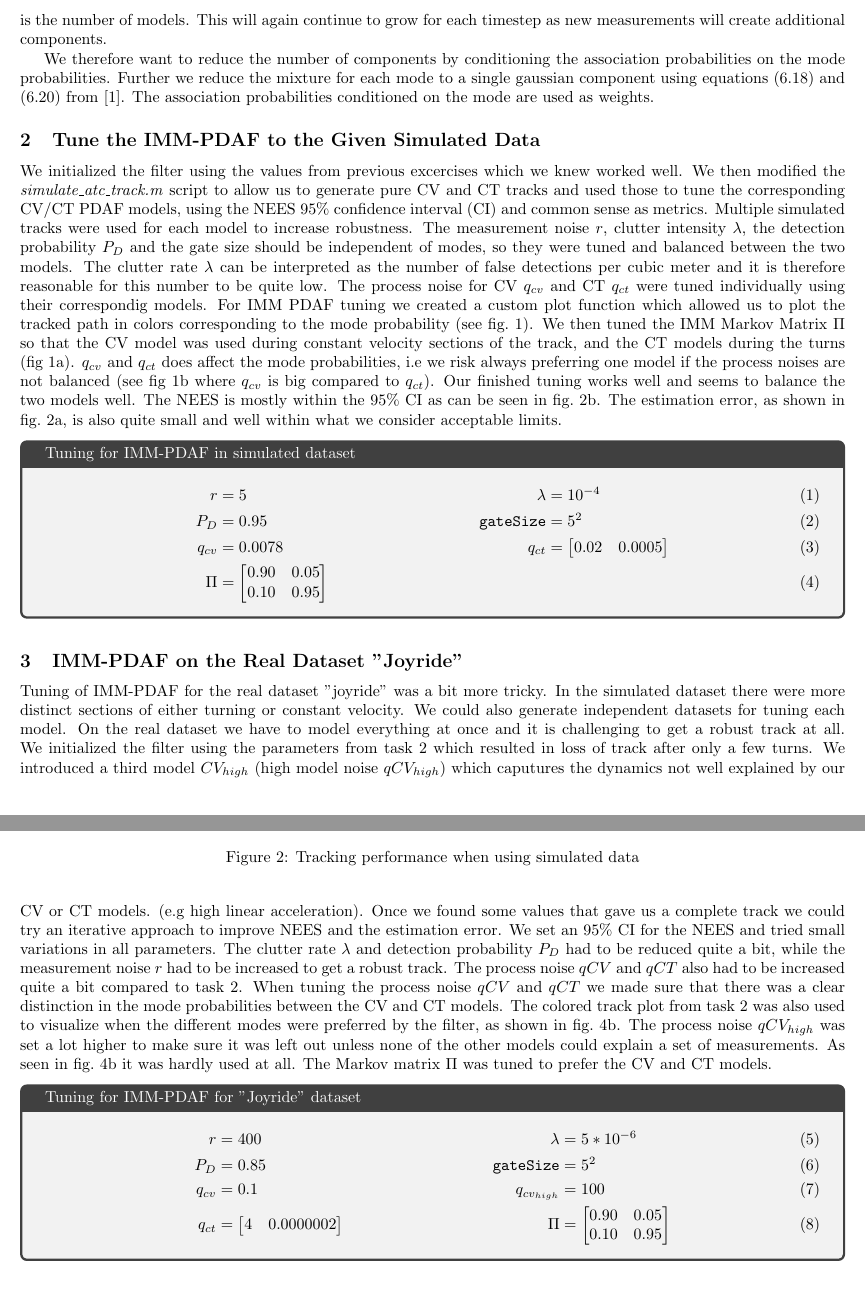
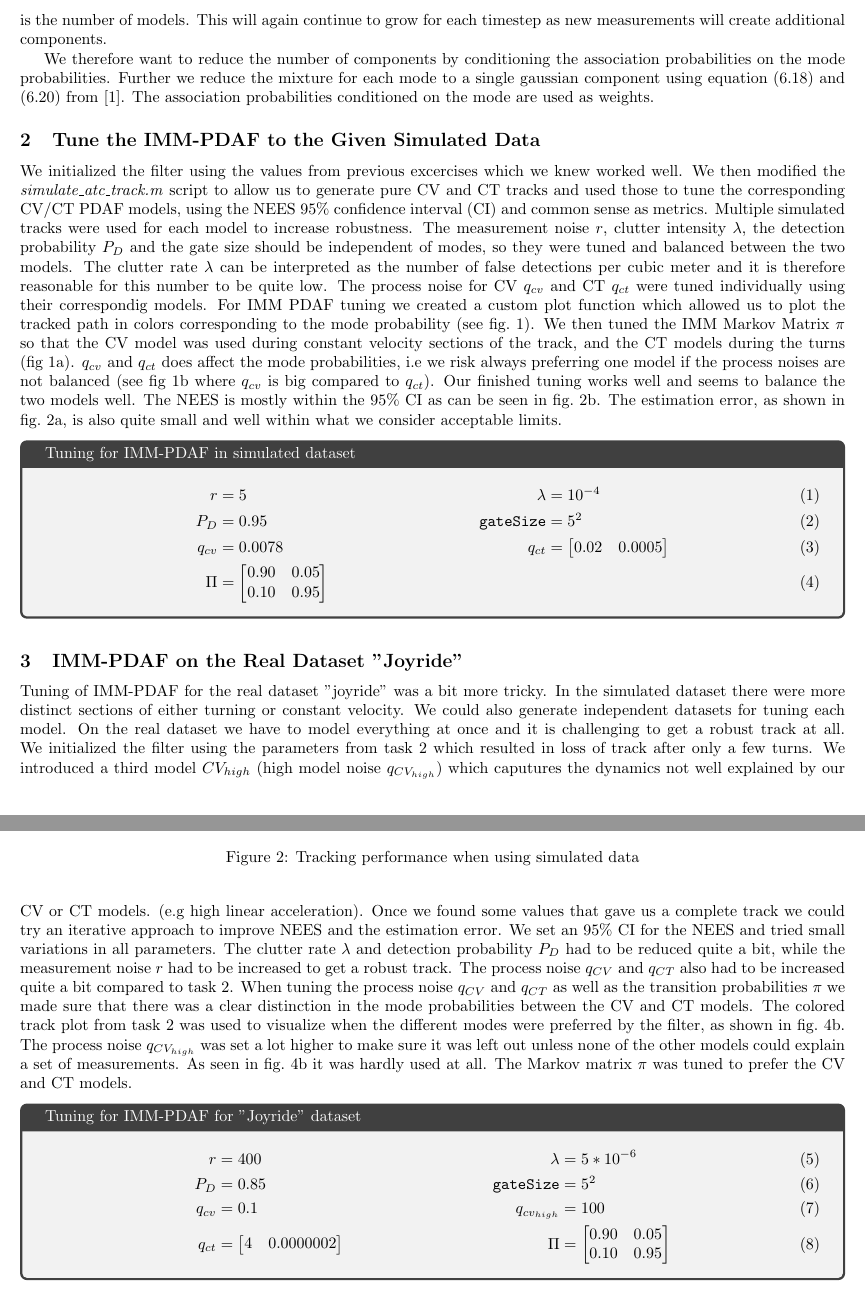
Before and after one commit to HaavardM/ttk4250-sensor-fusion, a LaTeX document (latex/ov.tex, which reads latex/a1task1.tex, latex/a1task2.tex, latex/a1task3.tex): two parts of pages 2 and 3 of 13, joined at a grey line, cut so that both start at the same text. Compiled offline with pdfLaTeX.

Commit message:
Fix small typos and equations

```diff
--- a/latex/a1task1.tex
+++ b/latex/a1task1.tex
@@ -12,4 +12,4 @@ A normal IMM filter was developed according to chapter 6 in \cite{edmund} and wa
 
 When updating the IMM conditional on each possible measurement association we get a new mixture model from the IMM with $M$ components. The total mixture model for the IMM-PDAF after one iteration (assuming single gaussian input) is therefore a mixture model with $(N+1)M$ components where $N$ is the number of gated measurements and $M$ is the number of models. This will again continue to grow for each timestep as new measurements will create additional components.
 
-We therefore want to reduce the number of components by conditioning the association probabilities on the mode probabilities. Further we reduce the mixture for each mode to a single gaussian component using equations (6.18) and (6.20) from \cite{edmund}. The association probabilities conditioned on the mode are used as weights.
+We therefore want to reduce the number of components by conditioning the association probabilities on the mode probabilities. Further we reduce the mixture for each mode to a single gaussian component using equation (6.18) and (6.20) from \cite{edmund}. The association probabilities conditioned on the mode are used as weights.
--- a/latex/a1task2.tex
+++ b/latex/a1task2.tex
@@ -1,6 +1,6 @@
 \subsection{Tune the IMM-PDAF to the Given Simulated Data}
 
-We initialized the filter using the values from previous excercises which we knew worked well. We then modified the \textit{simulate\_atc\_track.m} script to allow us to generate pure CV and CT tracks and used those to tune the corresponding CV/CT PDAF models, using the NEES $95 \%$ confidence interval (CI) and common sense as metrics. Multiple simulated tracks were used for each model to increase robustness. The measurement noise $r$, clutter intensity $\lambda$, the detection probability $P_D$ and the gate size should be independent of modes, so they were tuned and balanced between the two models. The clutter rate $\lambda$ can be interpreted as the number of false detections per cubic meter and it is therefore reasonable for this number to be quite low. The process noise for CV $q_{cv}$ and CT $q_{ct}$ were tuned individually using their correspondig models. For IMM PDAF tuning we created a custom plot function which allowed us to plot the tracked path in colors corresponding to the mode probability (see \cref{fig:task22_modeprob}). We then tuned the IMM Markov Matrix $\Pi$ so that the CV model was used during constant velocity sections of the track, and the CT models during the turns (fig \ref{fig:task22_modeprob_tuned}). $q_{cv}$ and $q_{ct}$ does affect the mode probabilities, i.e we risk always preferring one model if the process noises are not balanced (see fig \ref{fig:task22_modeprob_highcv} where $q_{cv}$ is big compared to $q_{ct}$). Our finished tuning works well and seems to balance the two models well. The NEES is mostly within the $95\%$ CI as can be seen in \cref{fig:task22_NEES}. The estimation error, as shown in \cref{fig:task22_tracking_error}, is also quite small and well within what we consider acceptable limits.
+We initialized the filter using the values from previous excercises which we knew worked well. We then modified the \textit{simulate\_atc\_track.m} script to allow us to generate pure CV and CT tracks and used those to tune the corresponding CV/CT PDAF models, using the NEES $95 \%$ confidence interval (CI) and common sense as metrics. Multiple simulated tracks were used for each model to increase robustness. The measurement noise $r$, clutter intensity $\lambda$, the detection probability $P_D$ and the gate size should be independent of modes, so they were tuned and balanced between the two models. The clutter rate $\lambda$ can be interpreted as the number of false detections per cubic meter and it is therefore reasonable for this number to be quite low. The process noise for CV $q_{cv}$ and CT $q_{ct}$ were tuned individually using their correspondig models. For IMM PDAF tuning we created a custom plot function which allowed us to plot the tracked path in colors corresponding to the mode probability (see \cref{fig:task22_modeprob}). We then tuned the IMM Markov Matrix $\pi$ so that the CV model was used during constant velocity sections of the track, and the CT models during the turns (fig \ref{fig:task22_modeprob_tuned}). $q_{cv}$ and $q_{ct}$ does affect the mode probabilities, i.e we risk always preferring one model if the process noises are not balanced (see fig \ref{fig:task22_modeprob_highcv} where $q_{cv}$ is big compared to $q_{ct}$). Our finished tuning works well and seems to balance the two models well. The NEES is mostly within the $95\%$ CI as can be seen in \cref{fig:task22_NEES}. The estimation error, as shown in \cref{fig:task22_tracking_error}, is also quite small and well within what we consider acceptable limits.
 
 \begin{tcolorbox}[ams align, title={Tuning for IMM-PDAF in simulated dataset}]
         r &= 5 & \lambda &= 10^{-4} \label{eq:imm-sim-tuning1} \\
--- a/latex/a1task3.tex
+++ b/latex/a1task3.tex
@@ -1,6 +1,6 @@
 \subsection{IMM-PDAF on the Real Dataset "Joyride"}
-Tuning of IMM-PDAF for the real dataset "joyride" was a bit more tricky. In the simulated dataset there were more distinct sections of either turning or constant velocity. We could also generate independent datasets for tuning each model. On the real dataset we have to model everything at once and it is challenging to get a robust track at all. We initialized the filter using the parameters from task 2 which resulted in loss of track after only a few turns. We introduced a third model $CV_{high}$ (high model noise $qCV_{high}$) which caputures the dynamics not well explained by our CV or CT models. (e.g high linear acceleration). Once we found some values that gave us a complete track we could try an iterative approach to improve NEES and the estimation error. We set an $95\%$ CI for the NEES and tried small variations in all parameters. The clutter rate $\lambda$ and detection probability $P_D$ had to be reduced quite a bit, while the measurement noise $r$ had to be increased to get a robust track. The process noise $qCV$ and $qCT$ also had to be increased quite a bit compared to task 2. When tuning the process noise $qCV$ and $qCT$ we made sure that there was a clear distinction in the mode probabilities between the CV and CT models. The colored track plot from task 2 was also used to visualize when the different modes were preferred by the filter, as shown in \cref{fig:task3_mode_prob_track}. The process noise $qCV_{high}$ was set a lot higher to make sure it was left out unless none of the other models could explain a set of measurements. As seen in \cref{fig:task3_mode_prob_track} it was hardly used at all.
-The Markov matrix $\Pi$ was tuned to prefer the CV and CT models.
+Tuning of IMM-PDAF for the real dataset "joyride" was a bit more tricky. In the simulated dataset there were more distinct sections of either turning or constant velocity. We could also generate independent datasets for tuning each model. On the real dataset we have to model everything at once and it is challenging to get a robust track at all. We initialized the filter using the parameters from task 2 which resulted in loss of track after only a few turns. We introduced a third model $CV_{high}$ (high model noise $q_{CV_{high}}$) which caputures the dynamics not well explained by our CV or CT models. (e.g high linear acceleration). Once we found some values that gave us a complete track we could try an iterative approach to improve NEES and the estimation error. We set an $95\%$ CI for the NEES and tried small variations in all parameters. The clutter rate $\lambda$ and detection probability $P_D$ had to be reduced quite a bit, while the measurement noise $r$ had to be increased to get a robust track. The process noise $q_{CV}$ and $q_{CT}$ also had to be increased quite a bit compared to task 2. When tuning the process noise $q_{CV}$ and $q_{CT}$ as well as the transition probabilities $\pi$ we made sure that there was a clear distinction in the mode probabilities between the CV and CT models. The colored track plot from task 2 was used to visualize when the different modes were preferred by the filter, as shown in \cref{fig:task3_mode_prob_track}. The process noise $q_{CV_{high}}$ was set a lot higher to make sure it was left out unless none of the other models could explain a set of measurements. As seen in \cref{fig:task3_mode_prob_track} it was hardly used at all.
+The Markov matrix $\pi$ was tuned to prefer the CV and CT models.
 \begin{tcolorbox}[ams align, title={Tuning for IMM-PDAF for "Joyride" dataset}]
         r &= 400 & \lambda &= 5*10^{-6} \label{eq:imm-real-tuning1} \\
         P_D &= 0.85 & \texttt{gateSize} &= 5^2 \label{eq:imm-real-tuning2} \\
```
